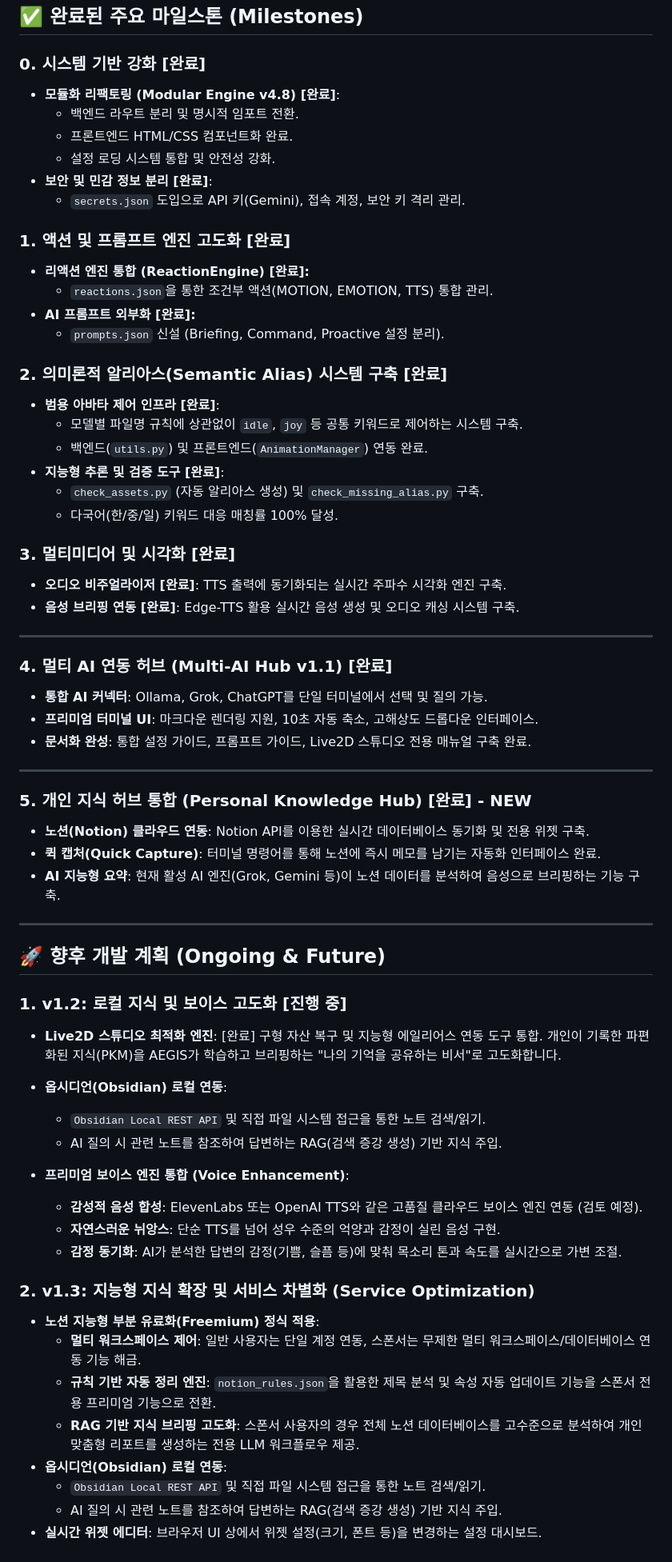
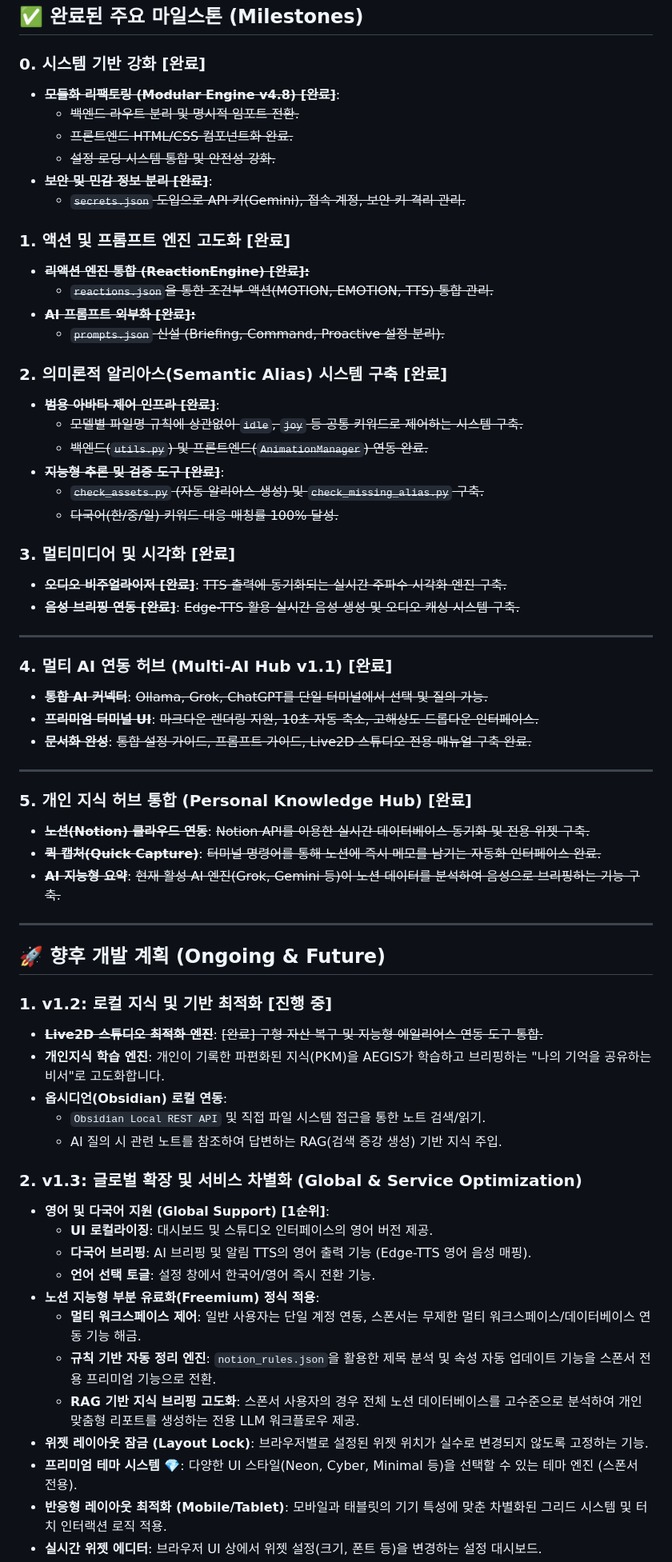
Before and after one commit to leeyj/aegis_avata, a Markdown page: docs/ROADMAP.md, the part around one of its changes. Shown at 80% size. Rendered like a GitHub page.

Commit message:
docs: 로드맵 정리, 고도화 v1.3 계획 업데이트 및 난이도 분석 표 추가

```diff
--- a/docs/ROADMAP.md
+++ b/docs/ROADMAP.md
@@ -7,68 +7,66 @@
 ## ✅ 완료된 주요 마일스톤 (Milestones)
 
 ### 0. 시스템 기반 강화 [완료]
-- **모듈화 리팩토링 (Modular Engine v4.8) [완료]**:
-    - 백엔드 라우트 분리 및 명시적 임포트 전환.
-    - 프론트엔드 HTML/CSS 컴포넌트화 완료.
-    - 설정 로딩 시스템 통합 및 안전성 강화.
-- **보안 및 민감 정보 분리 [완료]**:
-    - `secrets.json` 도입으로 API 키(Gemini), 접속 계정, 보안 키 격리 관리.
+- ~~**모듈화 리팩토링 (Modular Engine v4.8) [완료]**~~:
+    - ~~백엔드 라우트 분리 및 명시적 임포트 전환.~~
+    - ~~프론트엔드 HTML/CSS 컴포넌트화 완료.~~
+    - ~~설정 로딩 시스템 통합 및 안전성 강화.~~
+- ~~**보안 및 민감 정보 분리 [완료]**~~:
+    - ~~`secrets.json` 도입으로 API 키(Gemini), 접속 계정, 보안 키 격리 관리.~~
 
 ### 1. 액션 및 프롬프트 엔진 고도화 [완료]
-- **리액션 엔진 통합 (ReactionEngine) [완료]:**
-    - `reactions.json`을 통한 조건부 액션(MOTION, EMOTION, TTS) 통합 관리.
-- **AI 프롬프트 외부화 [완료]:**
-    - `prompts.json` 신설 (Briefing, Command, Proactive 설정 분리).
+- ~~**리액션 엔진 통합 (ReactionEngine) [완료]:**~~
+    - ~~`reactions.json`을 통한 조건부 액션(MOTION, EMOTION, TTS) 통합 관리.~~
+- ~~**AI 프롬프트 외부화 [완료]:**~~
+    - ~~`prompts.json` 신설 (Briefing, Command, Proactive 설정 분리).~~
 
 ### 2. 의미론적 알리아스(Semantic Alias) 시스템 구축 [완료]
-- **범용 아바타 제어 인프라 [완료]**:
-    - 모델별 파일명 규칙에 상관없이 `idle`, `joy` 등 공통 키워드로 제어하는 시스템 구축.
-    - 백엔드(`utils.py`) 및 프론트엔드(`AnimationManager`) 연동 완료.
-- **지능형 추론 및 검증 도구 [완료]**:
-    - `check_assets.py` (자동 알리아스 생성) 및 `check_missing_alias.py` 구축.
-    - 다국어(한/중/일) 키워드 대응 매칭률 100% 달성.
+- ~~**범용 아바타 제어 인프라 [완료]**~~:
+    - ~~모델별 파일명 규칙에 상관없이 `idle`, `joy` 등 공통 키워드로 제어하는 시스템 구축.~~
+    - ~~백엔드(`utils.py`) 및 프론트엔드(`AnimationManager`) 연동 완료.~~
+- ~~**지능형 추론 및 검증 도구 [완료]**~~:
+    - ~~`check_assets.py` (자동 알리아스 생성) 및 `check_missing_alias.py` 구축.~~
+    - ~~다국어(한/중/일) 키워드 대응 매칭률 100% 달성.~~
 
 ### 3. 멀티미디어 및 시각화 [완료]
-- **오디오 비주얼라이저 [완료]**: TTS 출력에 동기화되는 실시간 주파수 시각화 엔진 구축.
-- **음성 브리핑 연동 [완료]**: Edge-TTS 활용 실시간 음성 생성 및 오디오 캐싱 시스템 구축.
+- ~~**오디오 비주얼라이저 [완료]**~~: ~~TTS 출력에 동기화되는 실시간 주파수 시각화 엔진 구축.~~
+- ~~**음성 브리핑 연동 [완료]**~~: ~~Edge-TTS 활용 실시간 음성 생성 및 오디오 캐싱 시스템 구축.~~
 
 ---
 
 ### 4. 멀티 AI 연동 허브 (Multi-AI Hub v1.1) [완료]
-- **통합 AI 커넥터**: Ollama, Grok, ChatGPT를 단일 터미널에서 선택 및 질의 가능.
-- **프리미엄 터미널 UI**: 마크다운 렌더링 지원, 10초 자동 축소, 고해상도 드롭다운 인터페이스.
-- **문서화 완성**: 통합 설정 가이드, 프롬프트 가이드, Live2D 스튜디오 전용 매뉴얼 구축 완료.
+- ~~**통합 AI 커넥터**~~: ~~Ollama, Grok, ChatGPT를 단일 터미널에서 선택 및 질의 가능.~~
+- ~~**프리미엄 터미널 UI**~~: ~~마크다운 렌더링 지원, 10초 자동 축소, 고해상도 드롭다운 인터페이스.~~
+- ~~**문서화 완성**~~: ~~통합 설정 가이드, 프롬프트 가이드, Live2D 스튜디오 전용 매뉴얼 구축 완료.~~
 
 ---
 
-### 5. 개인 지식 허브 통합 (Personal Knowledge Hub) [완료] - **NEW**
-- **노션(Notion) 클라우드 연동**: Notion API를 이용한 실시간 데이터베이스 동기화 및 전용 위젯 구축.
-- **퀵 캡처(Quick Capture)**: 터미널 명령어를 통해 노션에 즉시 메모를 남기는 자동화 인터페이스 완료.
-- **AI 지능형 요약**: 현재 활성 AI 엔진(Grok, Gemini 등)이 노션 데이터를 분석하여 음성으로 브리핑하는 기능 구축.
+### 5. 개인 지식 허브 통합 (Personal Knowledge Hub) [완료]
+- ~~**노션(Notion) 클라우드 연동**~~: ~~Notion API를 이용한 실시간 데이터베이스 동기화 및 전용 위젯 구축.~~
+- ~~**퀵 캡처(Quick Capture)**~~: ~~터미널 명령어를 통해 노션에 즉시 메모를 남기는 자동화 인터페이스 완료.~~
+- ~~**AI 지능형 요약**~~: ~~현재 활성 AI 엔진(Grok, Gemini 등)이 노션 데이터를 분석하여 음성으로 브리핑하는 기능 구축.~~
 
 ---
 
 ## 🚀 향후 개발 계획 (Ongoing & Future)
 
-### 1. v1.2: 로컬 지식 및 보이스 고도화 [진행 중]
-- **Live2D 스튜디오 최적화 엔진**: [완료] 구형 자산 복구 및 지능형 에일리어스 연동 도구 통합.
-개인이 기록한 파편화된 지식(PKM)을 AEGIS가 학습하고 브리핑하는 "나의 기억을 공유하는 비서"로 고도화합니다.
-
+### 1. v1.2: 로컬 지식 및 기반 최적화 [진행 중]
+- ~~**Live2D 스튜디오 최적화 엔진**~~: ~~[완료] 구형 자산 복구 및 지능형 에일리어스 연동 도구 통합.~~
+- **개인지식 학습 엔진**: 개인이 기록한 파편화된 지식(PKM)을 AEGIS가 학습하고 브리핑하는 "나의 기억을 공유하는 비서"로 고도화합니다.
 - **옵시디언(Obsidian) 로컬 연동**:
     - `Obsidian Local REST API` 및 직접 파일 시스템 접근을 통한 노트 검색/읽기.
     - AI 질의 시 관련 노트를 참조하여 답변하는 RAG(검색 증강 생성) 기반 지식 주입.
 
-- **프리미엄 보이스 엔진 통합 (Voice Enhancement)**:
-    - **감성적 음성 합성**: ElevenLabs 또는 OpenAI TTS와 같은 고품질 클라우드 보이스 엔진 연동 (검토 예정).
-    - **자연스러운 뉘앙스**: 단순 TTS를 넘어 성우 수준의 억양과 감정이 실린 음성 구현.
-    - **감정 동기화**: AI가 분석한 답변의 감정(기쁨, 슬픔 등)에 맞춰 목소리 톤과 속도를 실시간으로 가변 조절.
-
-### 2. v1.3: 지능형 지식 확장 및 서비스 차별화 (Service Optimization)
+### 2. v1.3: 글로벌 확장 및 서비스 차별화 (Global & Service Optimization)
+- **영어 및 다국어 지원 (Global Support) [1순위]**:
+    - **UI 로컬라이징**: 대시보드 및 스튜디오 인터페이스의 영어 버전 제공.
+    - **다국어 브리핑**: AI 브리핑 및 알림 TTS의 영어 출력 기능 (Edge-TTS 영어 음성 매핑).
+    - **언어 선택 토글**: 설정 창에서 한국어/영어 즉시 전환 기능.
 - **노션 지능형 부분 유료화(Freemium) 정식 적용**:
     - **멀티 워크스페이스 제어**: 일반 사용자는 단일 계정 연동, 스폰서는 무제한 멀티 워크스페이스/데이터베이스 연동 기능 해금.
     - **규칙 기반 자동 정리 엔진**: `notion_rules.json`을 활용한 제목 분석 및 속성 자동 업데이트 기능을 스폰서 전용 프리미엄 기능으로 전환.
     - **RAG 기반 지식 브리핑 고도화**: 스폰서 사용자의 경우 전체 노션 데이터베이스를 고수준으로 분석하여 개인 맞춤형 리포트를 생성하는 전용 LLM 워크플로우 제공.
-- **옵시디언(Obsidian) 로컬 연동**:
-    - `Obsidian Local REST API` 및 직접 파일 시스템 접근을 통한 노트 검색/읽기.
-    - AI 질의 시 관련 노트를 참조하여 답변하는 RAG(검색 증강 생성) 기반 지식 주입.
+- **위젯 레이아웃 잠금 (Layout Lock)**: 브라우저별로 설정된 위젯 위치가 실수로 변경되지 않도록 고정하는 기능.
+- **프리미엄 테마 시스템 💎**: 다양한 UI 스타일(Neon, Cyber, Minimal 등)을 선택할 수 있는 테마 엔진 (스폰서 전용).
+- **반응형 레이아웃 최적화 (Mobile/Tablet)**: 모바일과 태블릿의 기기 특성에 맞춘 차별화된 그리드 시스템 및 터치 인터랙션 로직 적용.
 - **실시간 위젯 에디터**: 브라우저 UI 상에서 위젯 설정(크기, 폰트 등)을 변경하는 설정 대시보드.
```
Also changed, not shown: other parts of docs/ROADMAP.md (+16 -1 lines).
